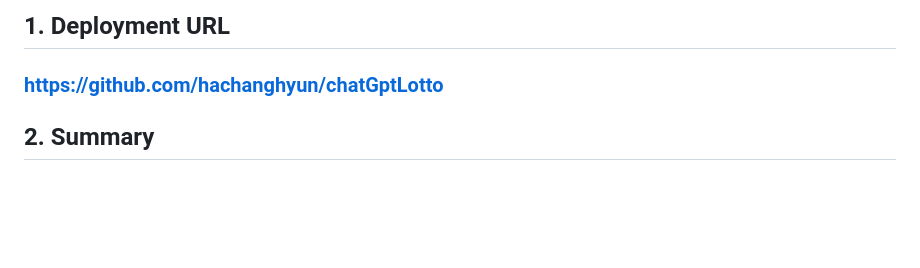
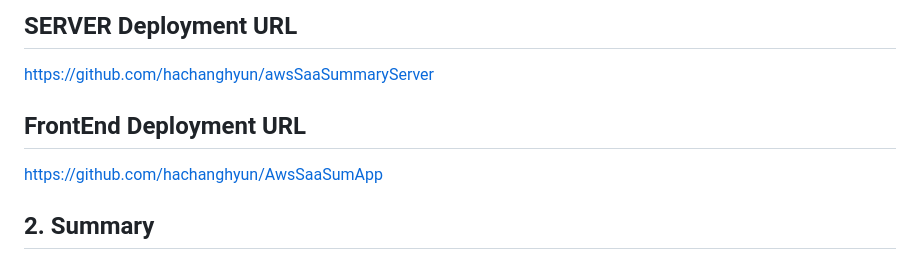
Before and after one commit to hachanghyun/AILottoAnalystWeb, a Markdown page: README.md, the part around the change. GitHub-like rendering; blank space fills up the shorter version.

```diff
--- a/README.md
+++ b/README.md
@@ -1,5 +1,8 @@
-## 1. Deployment URL
-  ### https://github.com/hachanghyun/chatGptLotto
+## SERVER Deployment URL
+  https://github.com/hachanghyun/awsSaaSummaryServer
+
+## FrontEnd Deployment URL
+  https://github.com/hachanghyun/AwsSaaSumApp
 
 ## 2. Summary
 
```
